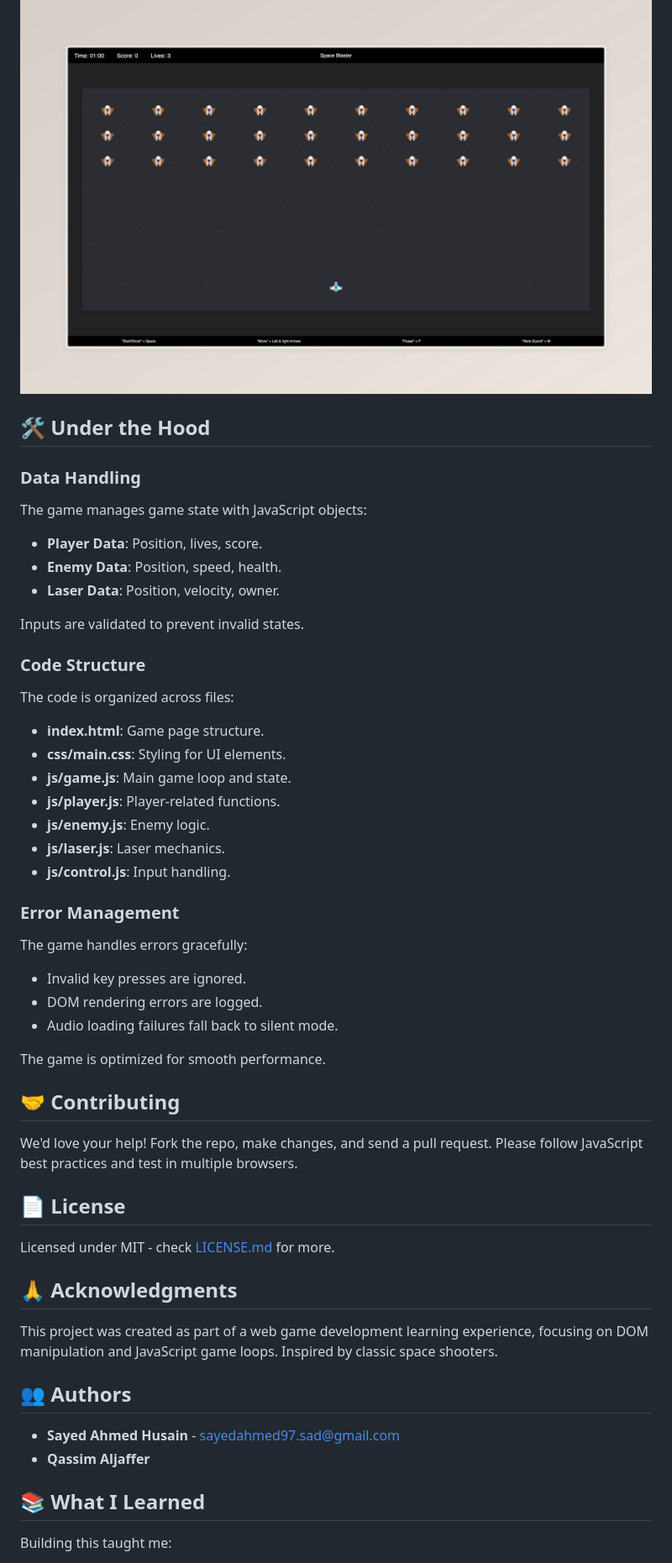
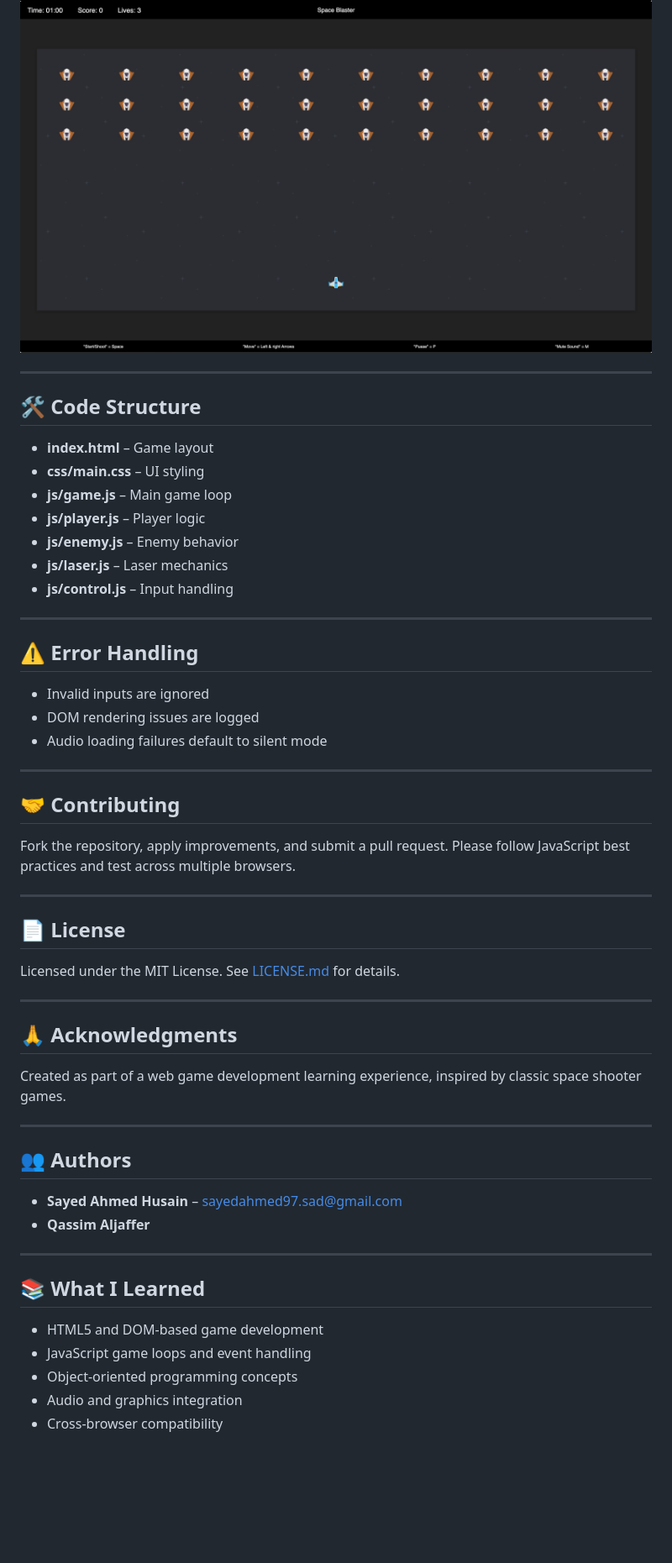
Before and after one commit to sahmedhusain/spaceblaster, a Markdown page: README.md, the part around the change printed below. Shown: that part at 84% size. GitHub-like rendering; pictures changed too: img/enter.jpeg, img/gameover.jpeg; blank space fills up the shorter version.

```diff
--- a/README.md
+++ b/README.md
@@ -279,57 +285,57 @@ Serving HTTP on 0.0.0.0 port 8000 (http://0.0.0.0:8000/) ...
 ![Start Screen](./img/enter.jpeg)
 
-## 🛠️ Under the Hood
+---
 
-### Data Handling
+## 🛠️ Code Structure
 
-The game manages game state with JavaScript objects:
+- **index.html** – Game layout
+- **css/main.css** – UI styling
+- **js/game.js** – Main game loop
+- **js/player.js** – Player logic
+- **js/enemy.js** – Enemy behavior
+- **js/laser.js** – Laser mechanics
+- **js/control.js** – Input handling
 
-- **Player Data**: Position, lives, score.
-- **Enemy Data**: Position, speed, health.
-- **Laser Data**: Position, velocity, owner.
+---
 
-Inputs are validated to prevent invalid states.
+## ⚠️ Error Handling
 
-### Code Structure
+- Invalid inputs are ignored
+- DOM rendering issues are logged
+- Audio loading failures default to silent mode
 
-The code is organized across files:
-
-- **index.html**: Game page structure.
-- **css/main.css**: Styling for UI elements.
-- **js/game.js**: Main game loop and state.
-- **js/player.js**: Player-related functions.
-- **js/enemy.js**: Enemy logic.
-- **js/laser.js**: Laser mechanics.
-- **js/control.js**: Input handling.
-
-### Error Management
-
-The game handles errors gracefully:
-
-- Invalid key presses are ignored.
-- DOM rendering errors are logged.
-- Audio loading failures fall back to silent mode.
-
-The game is optimized for smooth performance.
+---
 
 ## 🤝 Contributing
 
-We'd love your help! Fork the repo, make changes, and send a pull request. Please follow JavaScript best practices and test in multiple browsers.
+Fork the repository, apply improvements, and submit a pull request. Please follow JavaScript best practices and test across multiple browsers.
+
+---
 
 ## 📄 License
 
-Licensed under MIT - check [LICENSE.md](LICENSE.md) for more.
+Licensed under the MIT License. See [LICENSE.md](LICENSE.md) for details.
+
+---
 
 ## 🙏 Acknowledgments
 
-This project was created as part of a web game development learning experience, focusing on DOM manipulation and JavaScript game loops. Inspired by classic space shooters.
+Created as part of a web game development learning experience, inspired by classic space shooter games.
+
+---
 
 ## 👥 Authors
 
-- **Sayed Ahmed Husain** - [sayedahmed97.sad@gmail.com](mailto:sayedahmed97.sad@gmail.com)
+- **Sayed Ahmed Husain** – [sayedahmed97.sad@gmail.com](mailto:sayedahmed97.sad@gmail.com)
 - **Qassim Aljaffer**
+
+---
 
 ## 📚 What I Learned
 
-Building this taught me:
+- HTML5 and DOM-based game development
+- JavaScript game loops and event handling
+- Object-oriented programming concepts
+- Audio and graphics integration
+- Cross-browser compatibility
 
```
Also changed, not shown: other parts of README.md (+185 -181 lines), img/gameplay.jpeg.
